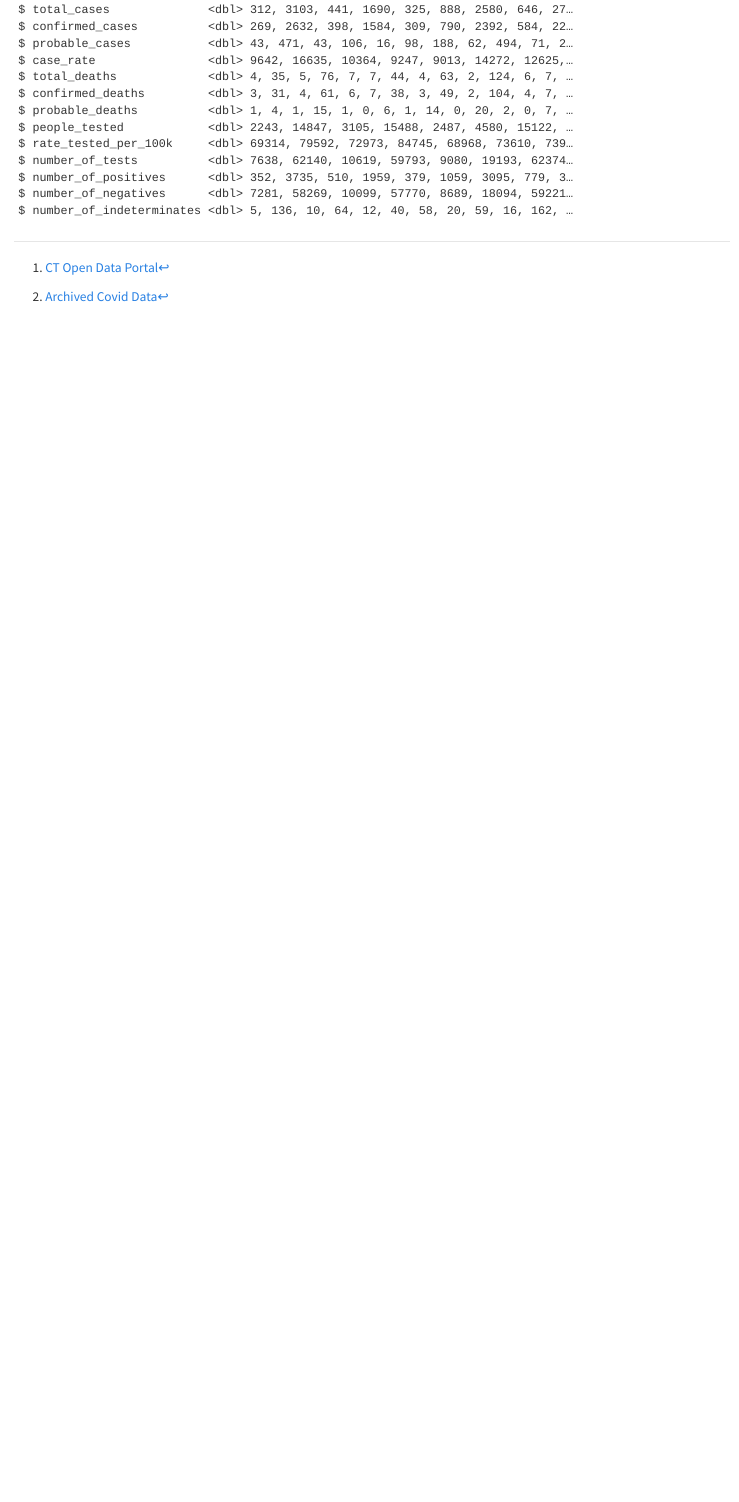
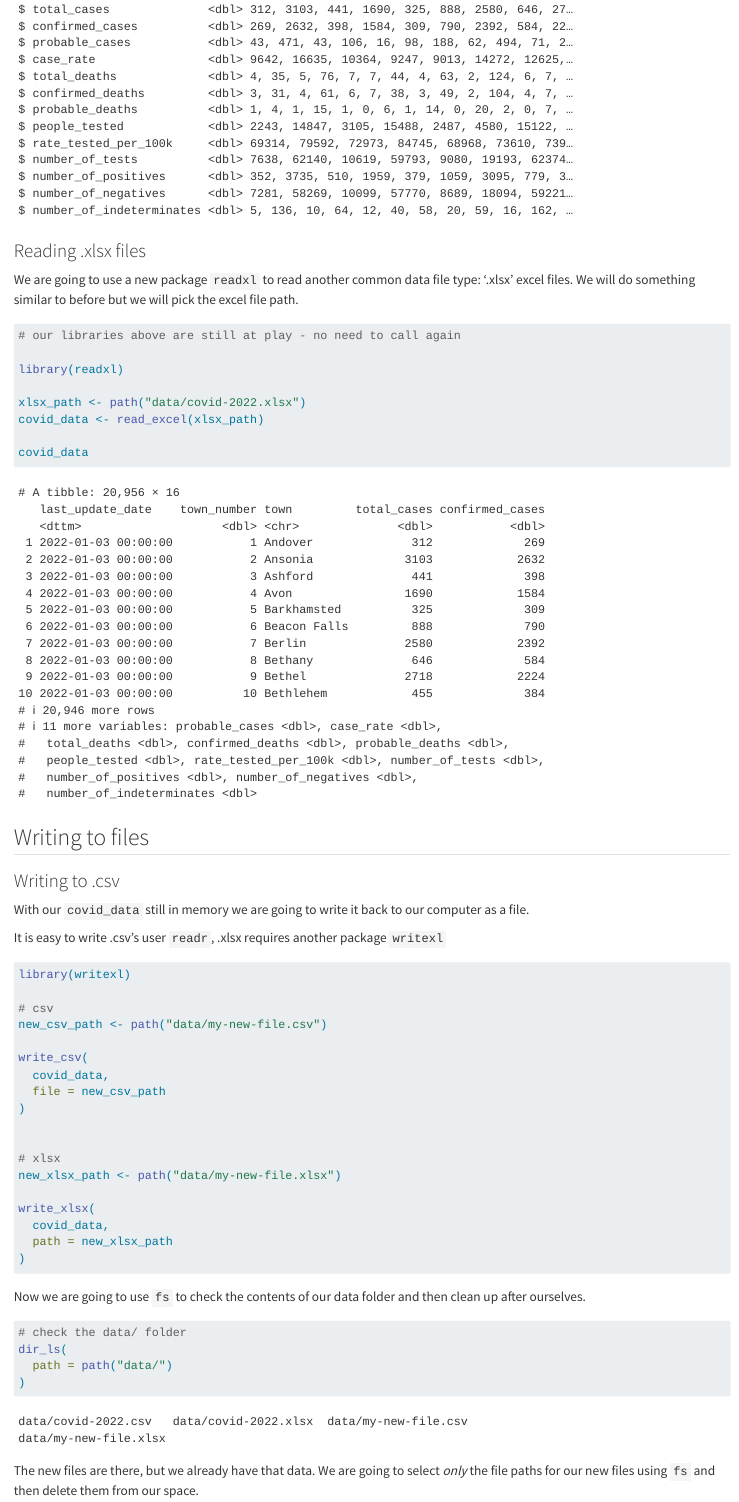
Before and after one commit to CT-DPH-Data-Management-and-Governance/modern-r-for-public-health-practitioners, a Quarto document (chapters/01-working-with-real-data/index.qmd): the page in a window 1100 px wide, from 2200 px down before the commit and from 2290 px down after it, so that both start at the same text. Rendered offline with R 4.5, knitr and Pandoc in place of Quarto, with nearby package versions.

Commit message:
feat: working through file manipulations

````diff
--- a/_quarto.yml
+++ b/_quarto.yml
@@ -32,7 +32,6 @@ book:
     - part: "Introduction and Process"
       chapters:
         - chapters/00-orientation/index.qmd
-        - chapters/00-orientation/project.qmd
     - part: "Working with real data"
       chapters:
         - chapters/01-working-with-real-data/index.qmd
--- a/chapters/01-working-with-real-data/index.qmd
+++ b/chapters/01-working-with-real-data/index.qmd
@@ -103,3 +106,73 @@ head(covid_data)
 # glimpse from dplyr
 glimpse(covid_data)
 ```
+
+
+### Reading .xlsx files
+
+
+We are going to use a new package `readxl` to read another
+common data file type: '.xlsx' excel files. We will do
+something similar to before but we will pick the excel file path.
+
+```{r}
+# our libraries above are still at play - no need to call again
+
+library(readxl)
+
+xlsx_path <- path("data/covid-2022.xlsx")
+covid_data <- read_excel(xlsx_path)
+
+covid_data
+```
+
+## Writing to files
+
+### Writing to .csv
+
+With our `covid_data` still in memory we are going to write it back
+to our computer as a file.
+
+It is easy to write .csv's user `readr`, .xlsx requires another package
+`writexl`
+
+```{r}
+
+library(writexl)
+
+# csv
+new_csv_path <- path("data/my-new-file.csv")
+
+write_csv(
+  covid_data,
+  file = new_csv_path
+)
+
+
+# xlsx
+new_xlsx_path <- path("data/my-new-file.xlsx")
+
+write_xlsx(
+  covid_data,
+  path = new_xlsx_path
+)
+```
+
+Now we are going to use `fs` to check the contents of our data folder
+and then clean up after ourselves.
+
+```{r}
+
+# check the data/ folder
+dir_ls(
+  path = path("data/")
+)
+```
+
+
+The new files are there, but we already have that data.  We are going
+to select *only* the file paths for our new files using `fs` and
+then delete them from our space.
+
+
+```{r}
````
Also changed, not shown: chapters/00-orientation/index.qmd (+26 -0 lines), chapters/00-orientation/project.qmd (deleted, +0 -3 lines), chapters/01-working-with-real-data/data/covid-2022.xlsx (added), chapters/01-working-with-real-data/index.qmd (26 more changed lines).
